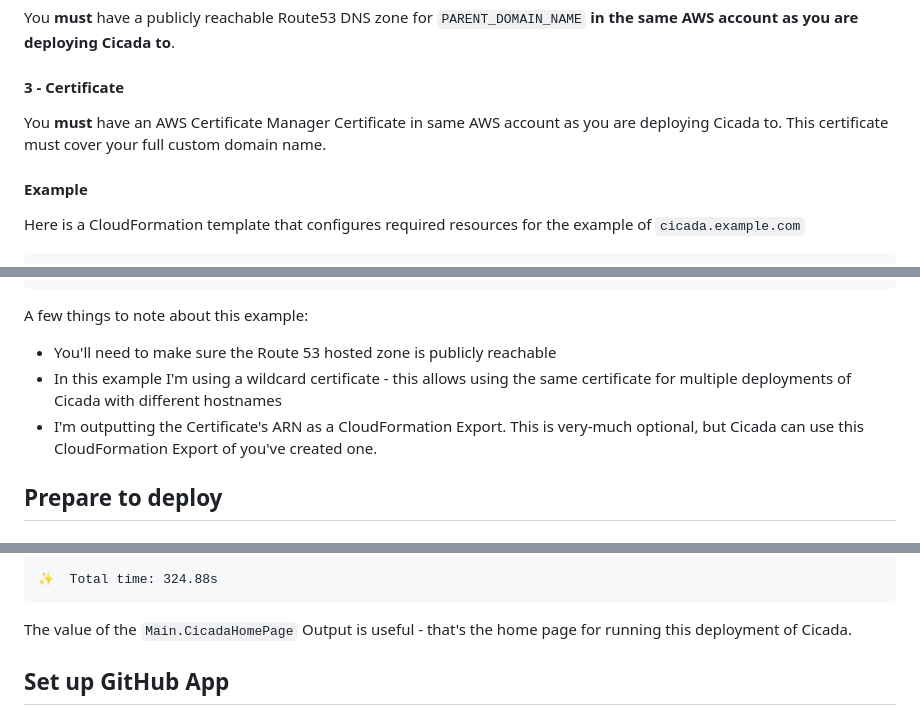
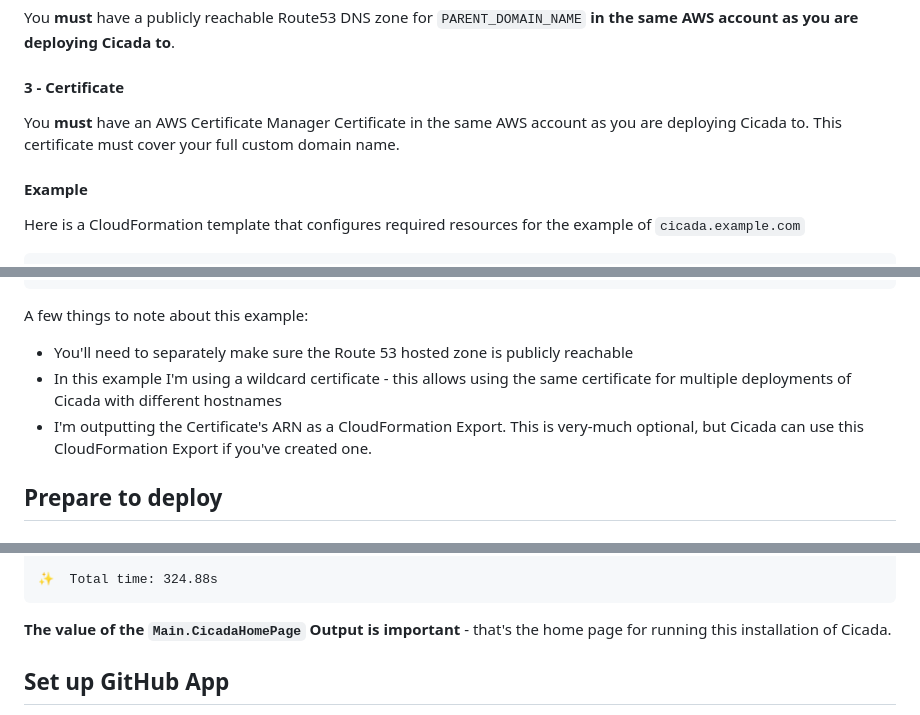
Before and after one commit to symphoniacloud/cicada, a Markdown page: docs/SettingUpCicada.md, 3 parts joined by grey strips. GitHub-like rendering.

````diff
--- a/docs/SettingUpCicada.md
+++ b/docs/SettingUpCicada.md
@@ -72,7 +72,7 @@ You **must** have a publicly reachable Route53 DNS zone for `PARENT_DOMAIN_NAME`
 
 #### 3 - Certificate
 
-You **must** have an AWS Certificate Manager Certificate in same AWS account as you are deploying Cicada to. This certificate must cover your full custom domain name.
+You **must** have an AWS Certificate Manager Certificate in the same AWS account as you are deploying Cicada to. This certificate must cover your full custom domain name.
 
 #### Example
 
@@ -102,10 +102,10 @@ Outputs:
 
 A few things to note about this example:
 
-* You'll need to make sure the Route 53 hosted zone is publicly reachable
+* You'll need to separately make sure the Route 53 hosted zone is publicly reachable
 * In this example I'm using a wildcard certificate - this allows using the same certificate for multiple deployments of Cicada with different hostnames
 * I'm outputting the Certificate's ARN as a CloudFormation Export.
-  This is very-much optional, but Cicada can use this CloudFormation Export of you've created one.
+  This is very-much optional, but Cicada can use this CloudFormation Export if you've created one.
 
 ## Prepare to deploy
 
@@ -166,7 +166,7 @@ arn:aws:cloudformation:us-east-1:123456789012:stack/cicada-main/74....
 ✨  Total time: 324.88s
 ```
 
-The value of the `Main.CicadaHomePage` Output is useful - that's the home page for running this deployment of Cicada.
+**The value of the `Main.CicadaHomePage` Output is important** - that's the home page for running this installation of Cicada.
 
 ## Set up GitHub App
 
````
Also changed, not shown: other parts of docs/SettingUpCicada.md (+1 -1 lines), README.md (+4 -5 lines).
